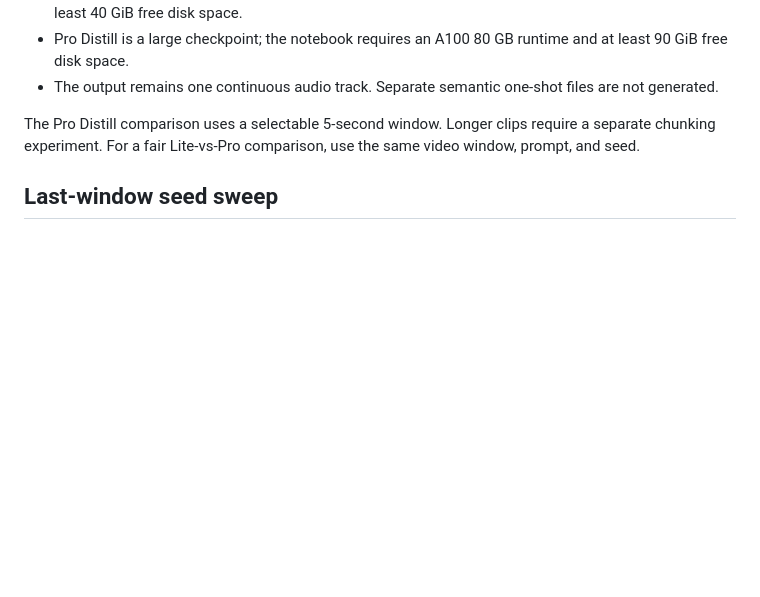
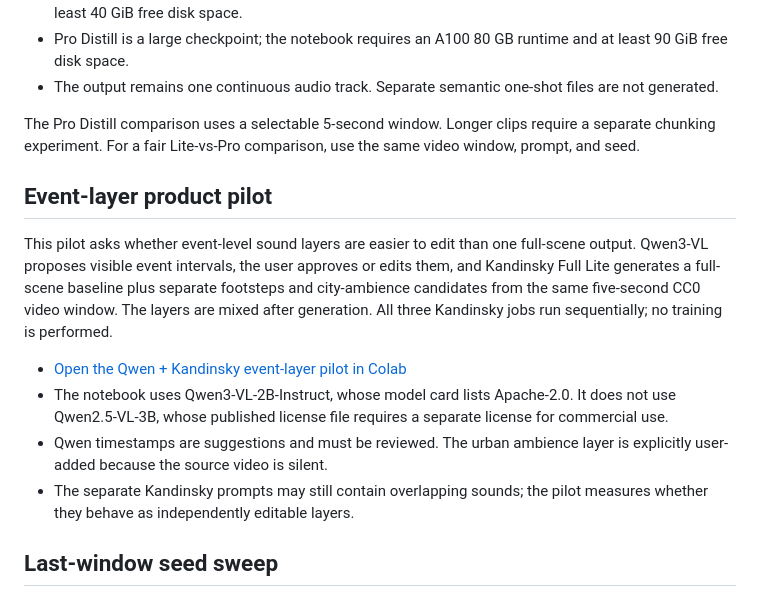
Before and after one commit to AytugSahinkanat/kandinsky-v2a-colab, a Markdown page: README.md, the part around the change. Drawn GitHub-style; blank space fills up the shorter version.

Commit message:
Document event layer pilot in README

```diff
--- a/README.md
+++ b/README.md
@@ -45,6 +45,15 @@ The Pro Distill A/B notebook keeps the Lite notebook unchanged. Use the same vid
 
 The Pro Distill comparison uses a selectable 5-second window. Longer clips require a separate chunking experiment. For a fair Lite-vs-Pro comparison, use the same video window, prompt, and seed.
 
+## Event-layer product pilot
+
+This pilot asks whether event-level sound layers are easier to edit than one full-scene output. Qwen3-VL proposes visible event intervals, the user approves or edits them, and Kandinsky Full Lite generates a full-scene baseline plus separate footsteps and city-ambience candidates from the same five-second CC0 video window. The layers are mixed after generation. All three Kandinsky jobs run sequentially; no training is performed.
+
+- [Open the Qwen + Kandinsky event-layer pilot in Colab](https://colab.research.google.com/github/AytugSahinkanat/kandinsky-v2a-colab/blob/main/notebooks/Kandinsky_V2A_Event_Layers_Pilot.ipynb)
+- The notebook uses Qwen3-VL-2B-Instruct, whose model card lists Apache-2.0. It does not use Qwen2.5-VL-3B, whose published license file requires a separate license for commercial use.
+- Qwen timestamps are suggestions and must be reviewed. The urban ambience layer is explicitly user-added because the source video is silent.
+- The separate Kandinsky prompts may still contain overlapping sounds; the pilot measures whether they behave as independently editable layers.
+
 ## Last-window seed sweep
 
 The seed-sweep notebook regenerates a selected five-second video window with seeds 42, 123, and 7 while keeping the prompt, video, and model settings fixed. It runs candidates sequentially and reports sampled system RAM and GPU memory.
```
